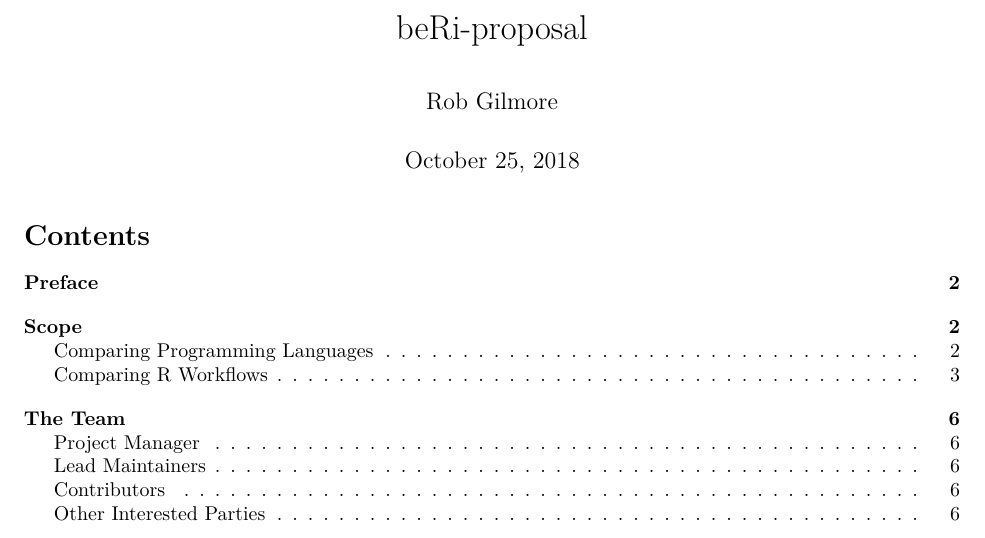
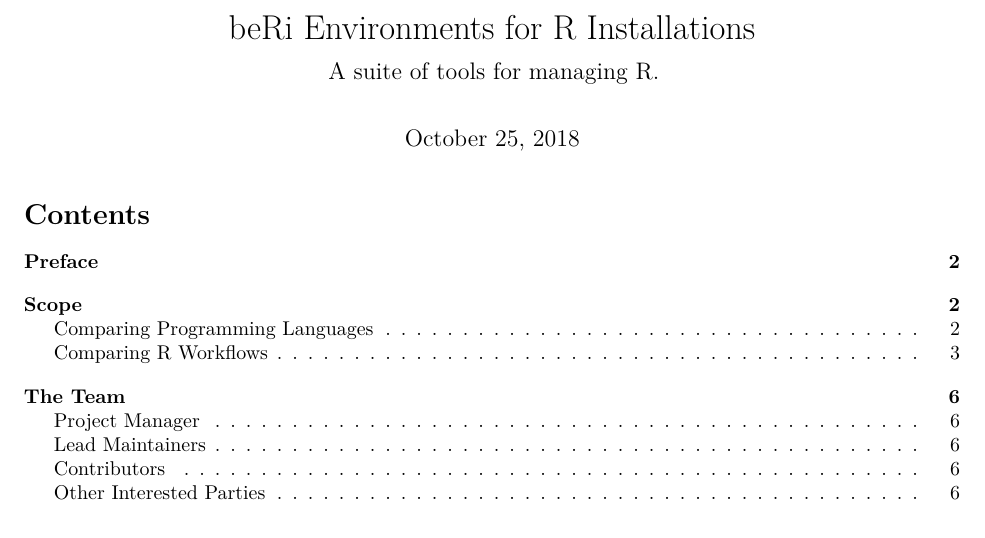
Before and after one commit to datasnakes/beri-isc-proposal, an R Markdown document (beRi-proposal.Rmd): part of page 1 of 7, cut at the place of the change. Rendered offline with R 4.5, knitr and Pandoc, then LaTeX, with nearby package versions.

Commit message:
Changed the title and added a subtitle.

```diff
--- a/beRi-proposal.Rmd
+++ b/beRi-proposal.Rmd
@@ -1,6 +1,6 @@
 ---
-title: "beRi-proposal"
-author: "Rob Gilmore"
+title: "beRi Environments for R Installations"
+subtitle: "A suite of tools for managing R."
 date: "October 25, 2018"
 output:
   pdf_document:
```
